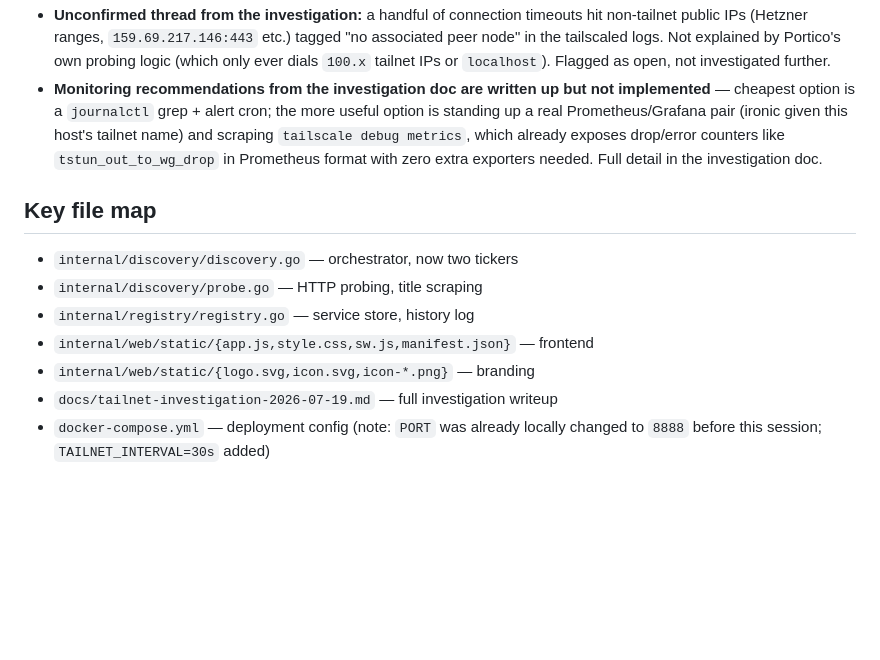
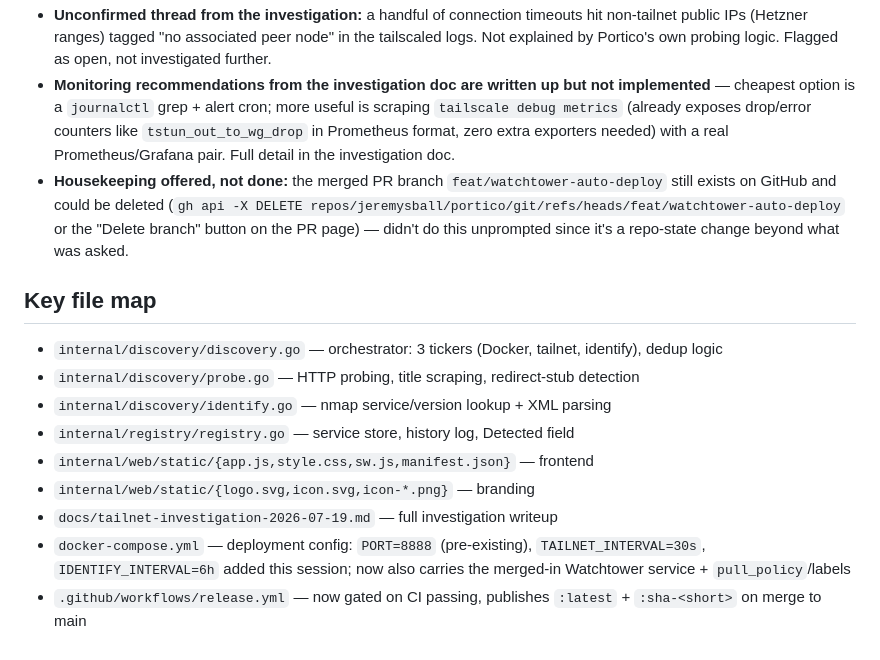
Before and after one commit to jeremysball/portico, a Markdown page: docs/CONTINUATION.md, the part around one of its changes. Rendered like a GitHub page; blank space fills up the shorter version.

Commit message:
docs: update continuation notes for dedup/nmap work and PR #1 merge

```diff
--- a/docs/CONTINUATION.md
+++ b/docs/CONTINUATION.md
@@ -115,24 +130,32 @@ all pass) and was committed to `origin/main`.
 - **Unconfirmed thread from the investigation:** a handful of connection
-  timeouts hit non-tailnet public IPs (Hetzner ranges, `159.69.217.146:443`
-  etc.) tagged "no associated peer node" in the tailscaled logs. Not
-  explained by Portico's own probing logic (which only ever dials `100.x`
-  tailnet IPs or `localhost`). Flagged as open, not investigated further.
+  timeouts hit non-tailnet public IPs (Hetzner ranges) tagged "no
+  associated peer node" in the tailscaled logs. Not explained by Portico's
+  own probing logic. Flagged as open, not investigated further.
 - **Monitoring recommendations from the investigation doc are written up
   but not implemented** — cheapest option is a `journalctl` grep + alert
-  cron; the more useful option is standing up a real Prometheus/Grafana
-  pair (ironic given this host's tailnet name) and scraping `tailscale
-  debug metrics`, which already exposes drop/error counters like
-  `tstun_out_to_wg_drop` in Prometheus format with zero extra exporters
-  needed. Full detail in the investigation doc.
+  cron; more useful is scraping `tailscale debug metrics` (already exposes
+  drop/error counters like `tstun_out_to_wg_drop` in Prometheus format, zero
+  extra exporters needed) with a real Prometheus/Grafana pair. Full detail
+  in the investigation doc.
+- **Housekeeping offered, not done:** the merged PR branch
+  `feat/watchtower-auto-deploy` still exists on GitHub and could be deleted
+  (`gh api -X DELETE repos/jeremysball/portico/git/refs/heads/feat/watchtower-auto-deploy`
+  or the "Delete branch" button on the PR page) — didn't do this
+  unprompted since it's a repo-state change beyond what was asked.
 
 ## Key file map
 
-- `internal/discovery/discovery.go` — orchestrator, now two tickers
-- `internal/discovery/probe.go` — HTTP probing, title scraping
-- `internal/registry/registry.go` — service store, history log
+- `internal/discovery/discovery.go` — orchestrator: 3 tickers (Docker,
+  tailnet, identify), dedup logic
+- `internal/discovery/probe.go` — HTTP probing, title scraping, redirect-stub
+  detection
+- `internal/discovery/identify.go` — nmap service/version lookup + XML parsing
+- `internal/registry/registry.go` — service store, history log, Detected field
 - `internal/web/static/{app.js,style.css,sw.js,manifest.json}` — frontend
 - `internal/web/static/{logo.svg,icon.svg,icon-*.png}` — branding
 - `docs/tailnet-investigation-2026-07-19.md` — full investigation writeup
-- `docker-compose.yml` — deployment config (note: `PORT` was already
-  locally changed to `8888` before this session; `TAILNET_INTERVAL=30s`
-  added)
+- `docker-compose.yml` — deployment config: `PORT=8888` (pre-existing),
+  `TAILNET_INTERVAL=30s`, `IDENTIFY_INTERVAL=6h` added this session; now
+  also carries the merged-in Watchtower service + `pull_policy`/labels
+- `.github/workflows/release.yml` — now gated on CI passing, publishes
+  `:latest` + `:sha-<short>` on merge to main
```
Also changed, not shown: other parts of docs/CONTINUATION.md (+85 -70 lines).
